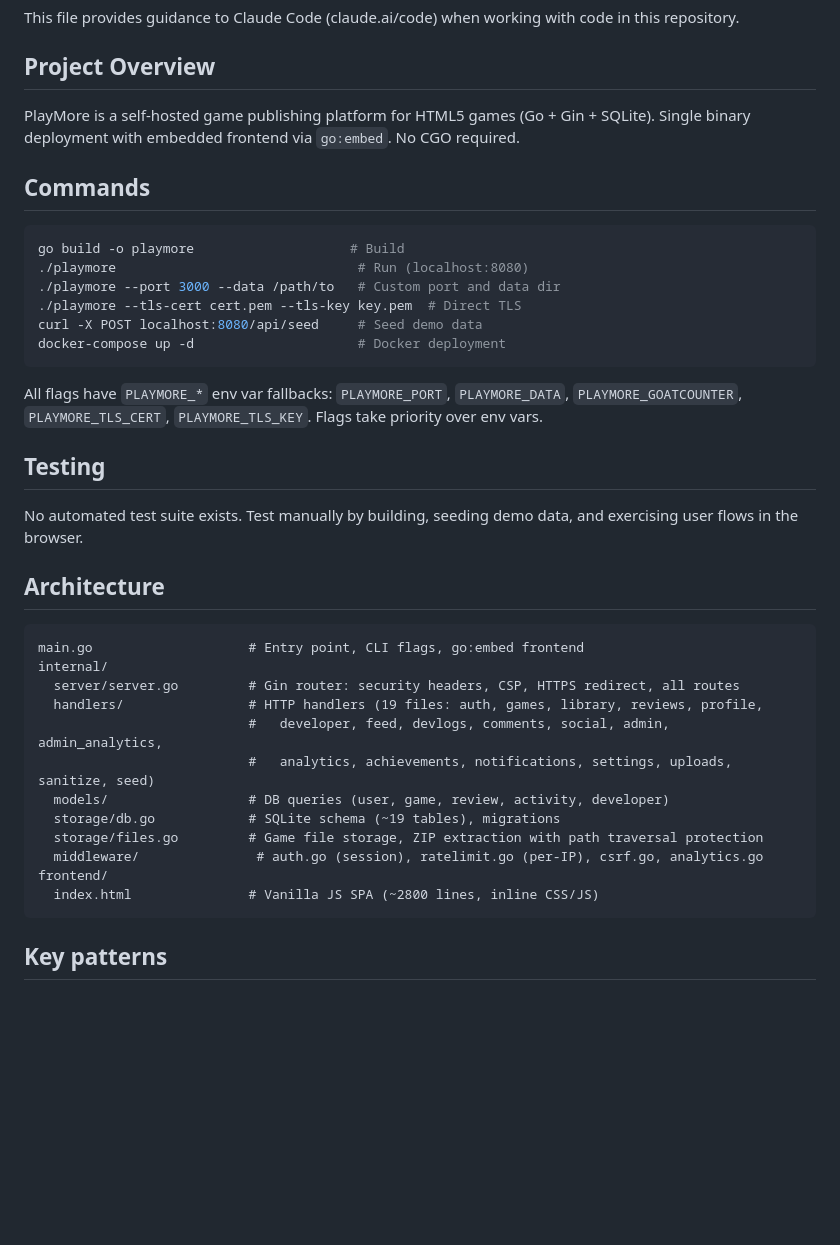
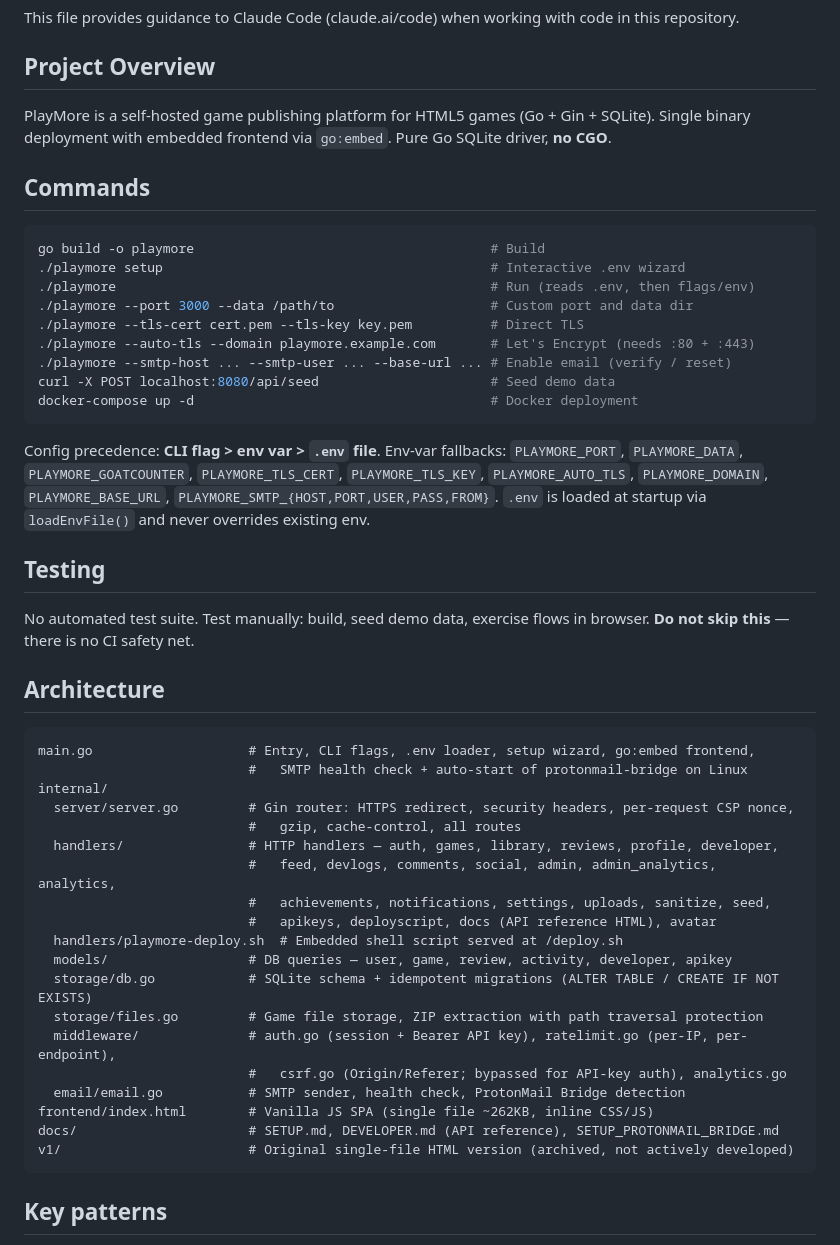
Before and after one commit to yusufkaraaslan/play-more, a Markdown page: CLAUDE.md, the part around one of its changes. GitHub-like rendering; blank space fills up the shorter version.

````diff
--- a/CLAUDE.md
+++ b/CLAUDE.md
@@ -4,40 +4,50 @@ This file provides guidance to Claude Code (claude.ai/code) when working with co
 
 ## Project Overview
 
-PlayMore is a self-hosted game publishing platform for HTML5 games (Go + Gin + SQLite). Single binary deployment with embedded frontend via `go:embed`. No CGO required.
+PlayMore is a self-hosted game publishing platform for HTML5 games (Go + Gin + SQLite). Single binary deployment with embedded frontend via `go:embed`. Pure Go SQLite driver, **no CGO**.
 
 ## Commands
 
 ```bash
-go build -o playmore                    # Build
-./playmore                               # Run (localhost:8080)
-./playmore --port 3000 --data /path/to   # Custom port and data dir
-./playmore --tls-cert cert.pem --tls-key key.pem  # Direct TLS
-curl -X POST localhost:8080/api/seed     # Seed demo data
-docker-compose up -d                     # Docker deployment
+go build -o playmore                                      # Build
+./playmore setup                                          # Interactive .env wizard
+./playmore                                                # Run (reads .env, then flags/env)
+./playmore --port 3000 --data /path/to                    # Custom port and data dir
+./playmore --tls-cert cert.pem --tls-key key.pem          # Direct TLS
+./playmore --auto-tls --domain playmore.example.com       # Let's Encrypt (needs :80 + :443)
+./playmore --smtp-host ... --smtp-user ... --base-url ... # Enable email (verify / reset)
+curl -X POST localhost:8080/api/seed                      # Seed demo data
+docker-compose up -d                                      # Docker deployment
 ```
 
-All flags have `PLAYMORE_*` env var fallbacks: `PLAYMORE_PORT`, `PLAYMORE_DATA`, `PLAYMORE_GOATCOUNTER`, `PLAYMORE_TLS_CERT`, `PLAYMORE_TLS_KEY`. Flags take priority over env vars.
+Config precedence: **CLI flag > env var > `.env` file**. Env-var fallbacks: `PLAYMORE_PORT`, `PLAYMORE_DATA`, `PLAYMORE_GOATCOUNTER`, `PLAYMORE_TLS_CERT`, `PLAYMORE_TLS_KEY`, `PLAYMORE_AUTO_TLS`, `PLAYMORE_DOMAIN`, `PLAYMORE_BASE_URL`, `PLAYMORE_SMTP_{HOST,PORT,USER,PASS,FROM}`. `.env` is loaded at startup via `loadEnvFile()` and never overrides existing env.
 
 ## Testing
 
-No automated test suite exists. Test manually by building, seeding demo data, and exercising user flows in the browser.
+No automated test suite. Test manually: build, seed demo data, exercise flows in browser. **Do not skip this** — there is no CI safety net.
 
 ## Architecture
 
 ```
-main.go                    # Entry point, CLI flags, go:embed frontend
+main.go                    # Entry, CLI flags, .env loader, setup wizard, go:embed frontend,
+                           #   SMTP health check + auto-start of protonmail-bridge on Linux
 internal/
-  server/server.go         # Gin router: security headers, CSP, HTTPS redirect, all routes
-  handlers/                # HTTP handlers (19 files: auth, games, library, reviews, profile,
-                           #   developer, feed, devlogs, comments, social, admin, admin_analytics,
-                           #   analytics, achievements, notifications, settings, uploads, sanitize, seed)
-  models/                  # DB queries (user, game, review, activity, developer)
-  storage/db.go            # SQLite schema (~19 tables), migrations
+  server/server.go         # Gin router: HTTPS redirect, security headers, per-request CSP nonce,
+                           #   gzip, cache-control, all routes
+  handlers/                # HTTP handlers — auth, games, library, reviews, profile, developer,
+                           #   feed, devlogs, comments, social, admin, admin_analytics, analytics,
+                           #   achievements, notifications, settings, uploads, sanitize, seed,
+                           #   apikeys, deployscript, docs (API reference HTML), avatar
+  handlers/playmore-deploy.sh  # Embedded shell script served at /deploy.sh
+  models/                  # DB queries — user, game, review, activity, developer, apikey
+  storage/db.go            # SQLite schema + idempotent migrations (ALTER TABLE / CREATE IF NOT EXISTS)
   storage/files.go         # Game file storage, ZIP extraction with path traversal protection
-  middleware/               # auth.go (session), ratelimit.go (per-IP), csrf.go, analytics.go
-frontend/
-  index.html               # Vanilla JS SPA (~2800 lines, inline CSS/JS)
+  middleware/              # auth.go (session + Bearer API key), ratelimit.go (per-IP, per-endpoint),
+                           #   csrf.go (Origin/Referer; bypassed for API-key auth), analytics.go
+  email/email.go           # SMTP sender, health check, ProtonMail Bridge detection
+frontend/index.html        # Vanilla JS SPA (single file ~262KB, inline CSS/JS)
+docs/                      # SETUP.md, DEVELOPER.md (API reference), SETUP_PROTONMAIL_BRIDGE.md
+v1/                        # Original single-file HTML version (archived, not actively developed)
 ```
 
 ## Key patterns
````
Also changed, not shown: other parts of CLAUDE.md (+26 -13 lines).
